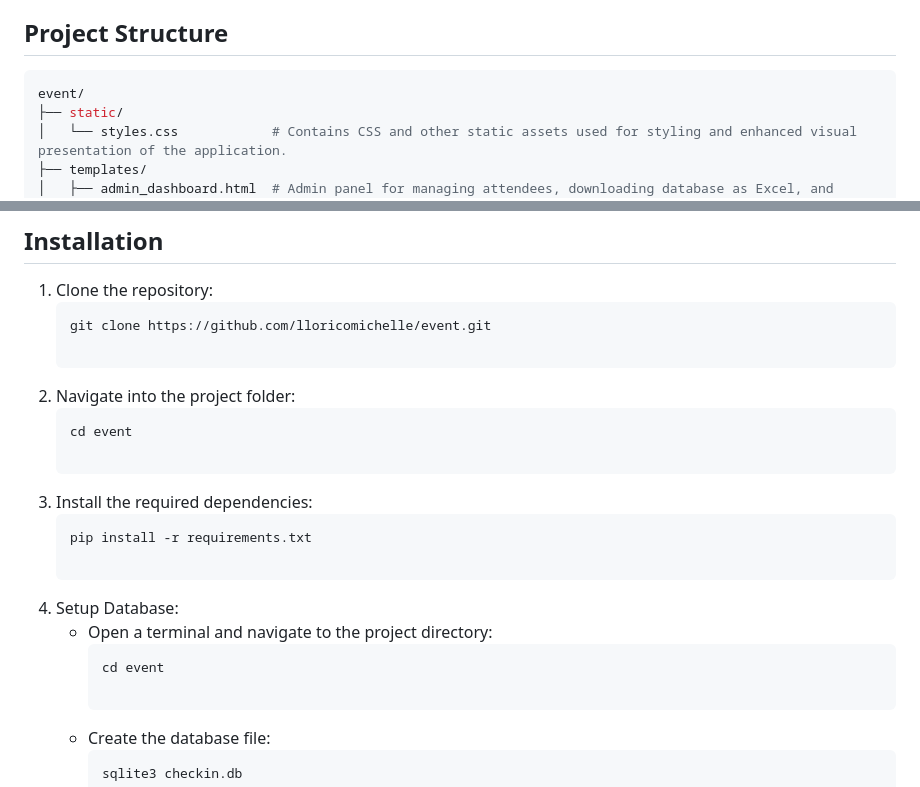
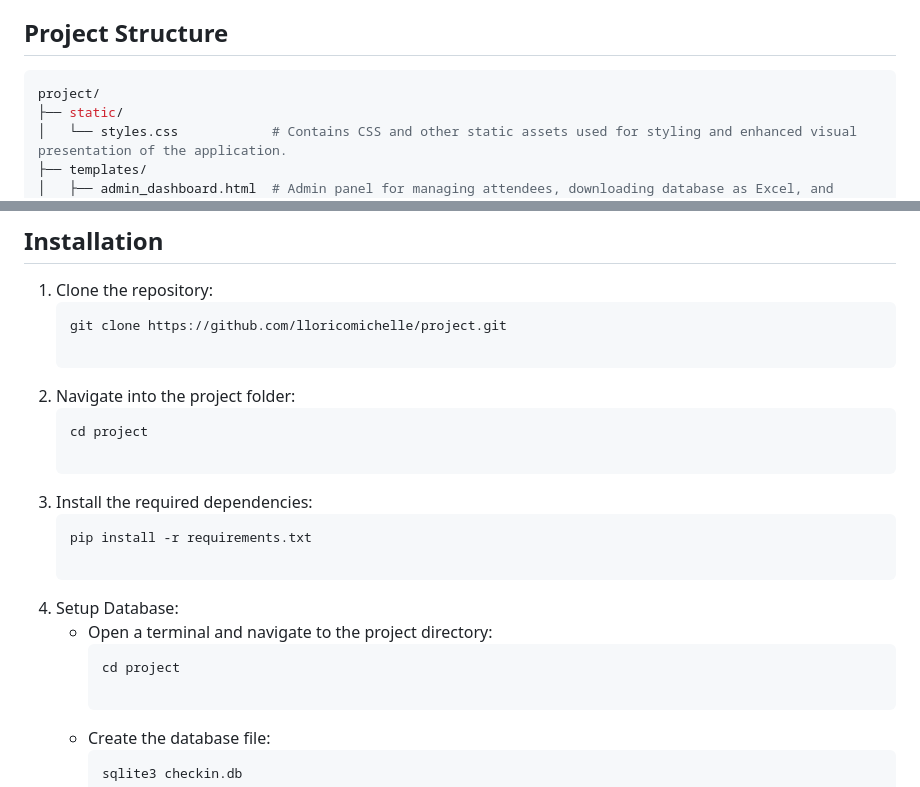
Before and after one commit to lloricomichelle/CS50-Event-Project, a Markdown page: README.md, 2 parts joined by grey strips. Rendered like a GitHub page.

````diff
--- a/README.md
+++ b/README.md
@@ -27,7 +27,7 @@ This project is a web application for managing event attendees and their check-i
 
 ## Project Structure
    ```bash
-   event/
+   project/
    ├── static/
    │   └── styles.css            # Contains CSS and other static assets used for styling and enhanced visual presentation of the application.
    ├── templates/
@@ -47,11 +47,11 @@ This project is a web application for managing event attendees and their check-i
 ## Installation
 1. Clone the repository:
    ```bash
-   git clone https://github.com/lloricomichelle/event.git
+   git clone https://github.com/lloricomichelle/project.git
 
 2. Navigate into the project folder:
    ```bash
-   cd event
+   cd project
 
 3. Install the required dependencies:
    ```bash
@@ -60,7 +60,7 @@ This project is a web application for managing event attendees and their check-i
 4. Setup Database:
    - Open a terminal and navigate to the project directory:
      ```bash
-     cd event
+     cd project
 
    - Create the database file:
      ```bash
````
